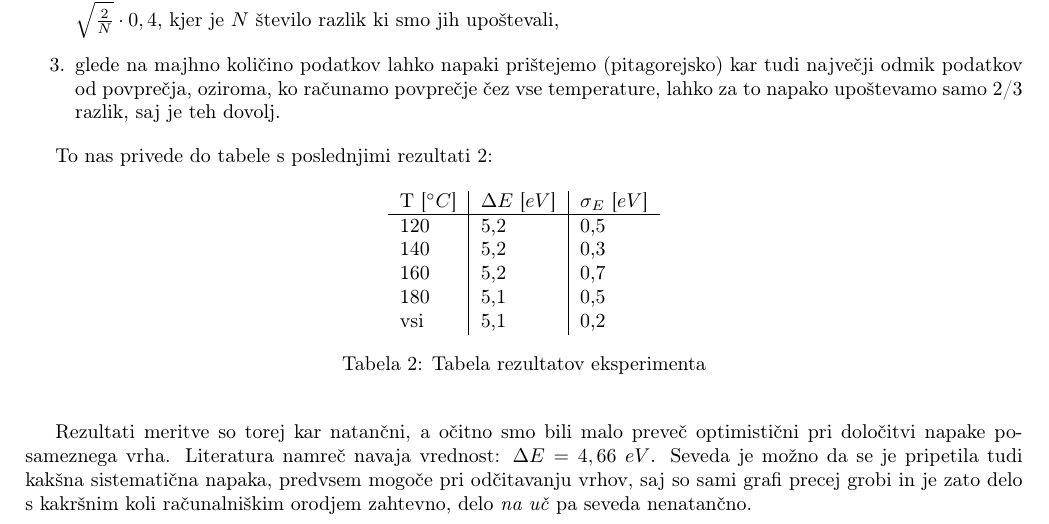
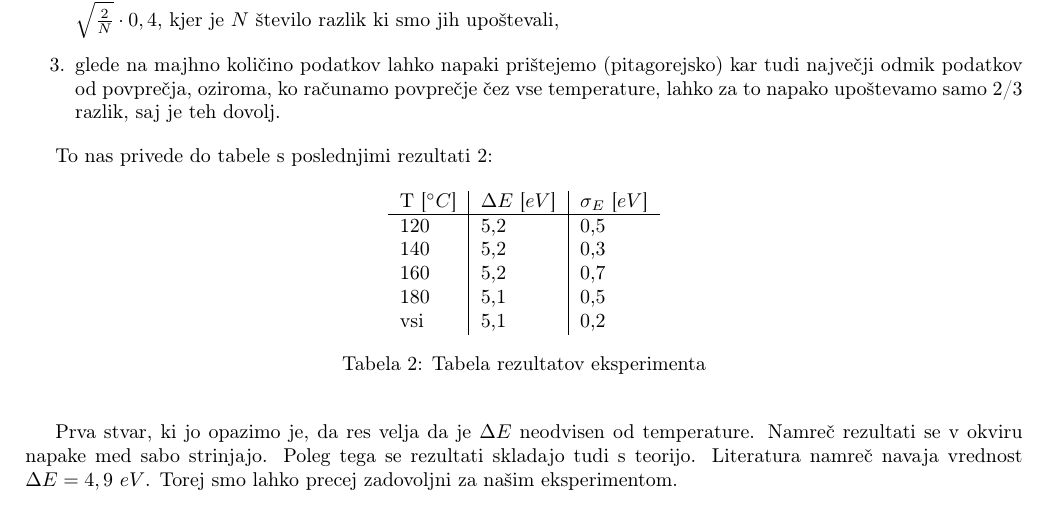
Before and after one commit to hyhmir/praktikum4, a LaTeX document (FraHer/porocilo/porocilo.tex): part of page 4 of 4, cut so that both start at the same text. Compiled offline with pdfLaTeX.

Commit message:
zdej pa res konc

```diff
--- a/FraHer/porocilo/porocilo.tex
+++ b/FraHer/porocilo/porocilo.tex
@@ -143,6 +143,6 @@ To nas privede do tabele s poslednjimi rezultati \ref{rezultati}:
 \end{table}
 
 
-Rezultati meritve so torej kar natančni, a očitno smo bili malo preveč optimistični pri določitvi napake posameznega vrha. Literatura namreč navaja vrednost: $\Delta E = 4,66\ eV$. Seveda je možno da se je pripetila tudi kakšna sistematična napaka, predvsem mogoče pri odčitavanju vrhov, saj so sami grafi precej grobi in je zato delo s kakršnim koli računalniškim orodjem zahtevno, delo \textit{na uč} pa seveda nenatančno.
+Prva stvar, ki jo opazimo je, da res velja da je $\Delta E$ neodvisen od temperature. Namreč rezultati se v okviru napake med sabo strinjajo. Poleg tega se rezultati skladajo tudi s teorijo. Literatura namreč navaja vrednost $\Delta E = 4,9\ eV$. Torej smo lahko precej zadovoljni za našim eksperimentom.
 
 \end{document}
```
Also changed, not shown: FraHer/porocilo/porocilo.pdf.
